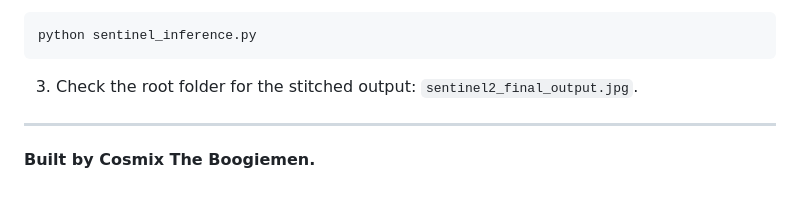
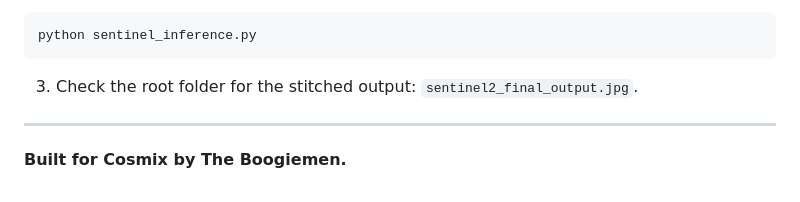
Before and after one commit to Faham-from-nowhere/Cosmix_TheBoogiemen, a Markdown page: README.md, the part around the change. Drawn GitHub-style.

Commit message:
Update attribution in README.md

```diff
--- a/README.md
+++ b/README.md
@@ -81,4 +81,4 @@ python sentinel_inference.py
 
 ---
 
-**Built by Cosmix The Boogiemen.**
+**Built for Cosmix by The Boogiemen.**
```
